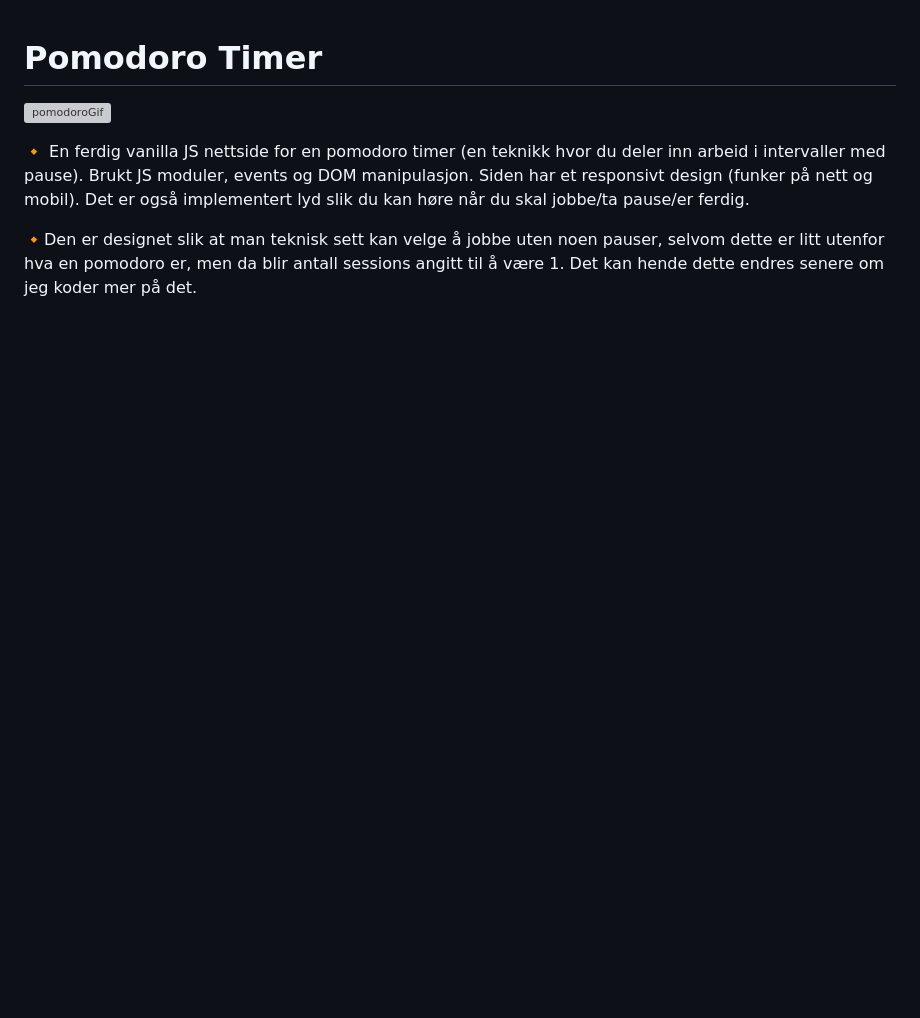
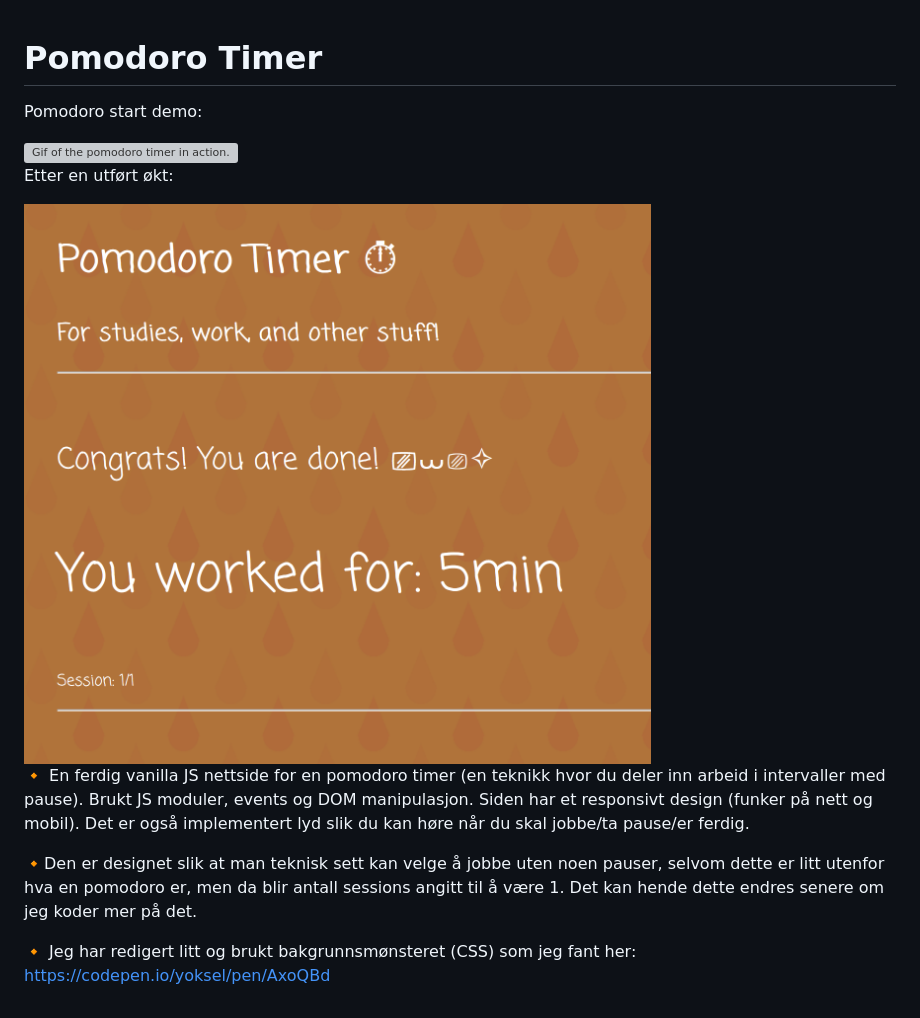
Before and after one commit to foxfrostbyte/Pomodoro-Timer-Website, a Markdown page: README.md, the part around the change. Drawn GitHub-style; pictures changed too: root/img/pomodoroEnd.png (added); blank space fills up the shorter version; grey boxes are pictures that could not be loaded.

```diff
--- a/README.md
+++ b/README.md
@@ -1,7 +1,19 @@
 # Pomodoro Timer
 
-![pomodoroGif](root/assets/pomodoroGif.gif)
+Pomodoro start demo:
+
+<img src="root/assets/pomDemo.gif" alt="Gif of the pomodoro timer in action." style="border-radius:10px">
+
+<br>
+
+Etter en utført økt:
+
+<img src="root/img/pomodoroEnd.png" alt="Image of an ended session in pomodoro." style="border-radius:10px">
+
+<br>
 
 🔸 En ferdig vanilla JS nettside for en pomodoro timer (en teknikk hvor du deler inn arbeid i intervaller med pause). Brukt JS moduler, events og DOM manipulasjon. Siden har et responsivt design (funker på nett og mobil). Det er også implementert lyd slik du kan høre når du skal jobbe/ta pause/er ferdig.
 
 🔸Den er designet slik at man teknisk sett kan velge å jobbe uten noen pauser, selvom dette er litt utenfor hva en pomodoro er, men da blir antall sessions angitt til å være 1. Det kan hende dette endres senere om jeg koder mer på det.
+
+🔸 Jeg har redigert litt og brukt bakgrunnsmønsteret (CSS) som jeg fant her: https://codepen.io/yoksel/pen/AxoQBd
```
Also changed, not shown: root/img/tempBackground.jpg (deleted), 3 other files.
